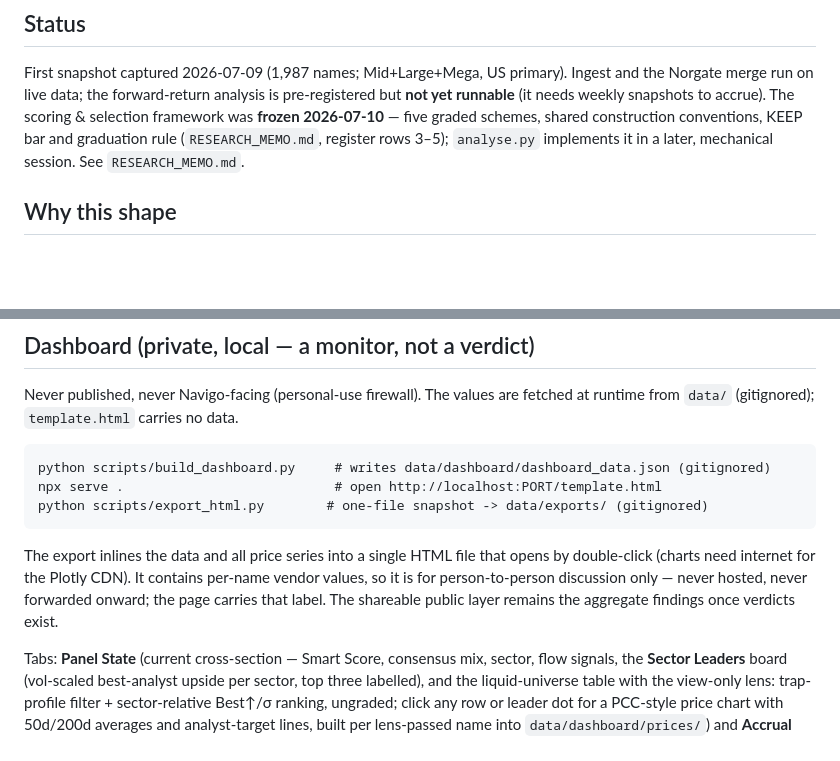
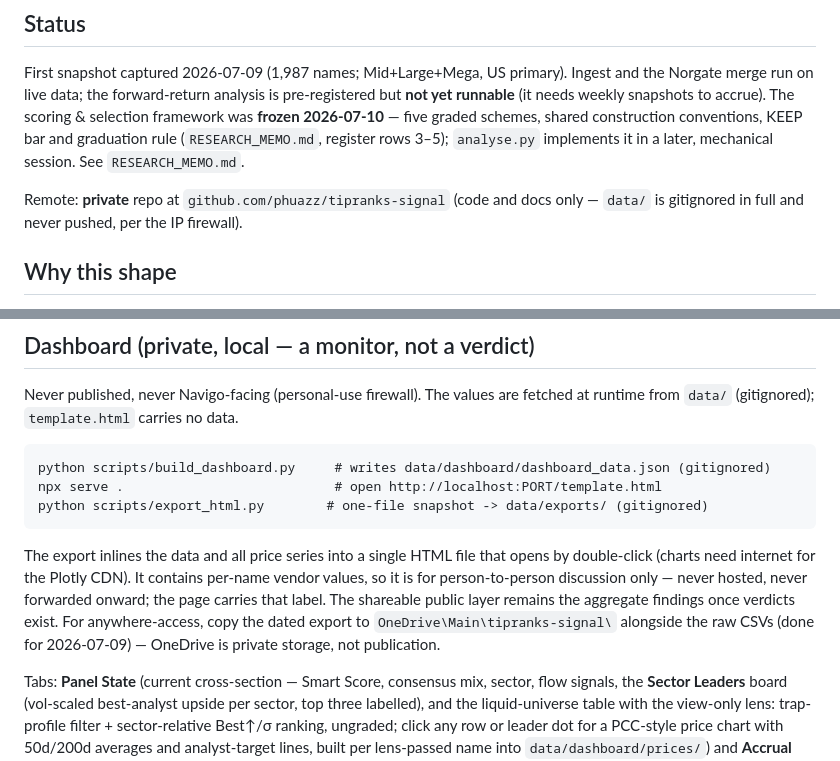
Before and after one commit to phuazz/tipranks-signal, a Markdown page: README.md, 2 parts joined by grey strips. GitHub-like rendering; blank space fills up the shorter version.

Commit message:
tipranks-signal: README - record the private remote (code/docs only, data never pushed) and the OneDrive anywhere-access convention for the HTML export

````diff
--- a/README.md
+++ b/README.md
@@ -7,6 +7,8 @@ Forward-tested study of **TipRanks analyst signals** as cross-sectional predicto
 ## Status
 
 First snapshot captured 2026-07-09 (1,987 names; Mid+Large+Mega, US primary). Ingest and the Norgate merge run on live data; the forward-return analysis is pre-registered but **not yet runnable** (it needs weekly snapshots to accrue). The scoring & selection framework was **frozen 2026-07-10** — five graded schemes, shared construction conventions, KEEP bar and graduation rule (`RESEARCH_MEMO.md`, register rows 3–5); `analyse.py` implements it in a later, mechanical session. See `RESEARCH_MEMO.md`.
+
+Remote: **private** repo at `github.com/phuazz/tipranks-signal` (code and docs only — `data/` is gitignored in full and never pushed, per the IP firewall).
 
 ## Why this shape
 
@@ -44,7 +46,7 @@ npx serve .                           # open http://localhost:PORT/template.html
 python scripts/export_html.py        # one-file snapshot -> data/exports/ (gitignored)
 ```
 
-The export inlines the data and all price series into a single HTML file that opens by double-click (charts need internet for the Plotly CDN). It contains per-name vendor values, so it is for person-to-person discussion only — never hosted, never forwarded onward; the page carries that label. The shareable public layer remains the aggregate findings once verdicts exist.
+The export inlines the data and all price series into a single HTML file that opens by double-click (charts need internet for the Plotly CDN). It contains per-name vendor values, so it is for person-to-person discussion only — never hosted, never forwarded onward; the page carries that label. The shareable public layer remains the aggregate findings once verdicts exist. For anywhere-access, copy the dated export to `OneDrive\Main\tipranks-signal\` alongside the raw CSVs (done for 2026-07-09) — OneDrive is private storage, not publication.
 
 Tabs: **Panel State** (current cross-section — Smart Score, consensus mix, sector, flow signals, the **Sector Leaders** board (vol-scaled best-analyst upside per sector, top three labelled), and the liquid-universe table with the view-only lens: trap-profile filter + sector-relative Best↑/σ ranking, ungraded; click any row or leader dot for a PCC-style price chart with 50d/200d averages and analyst-target lines, built per lens-passed name into `data/dashboard/prices/`) and **Accrual** are live now; **Revision Monitor** lights up at snapshot 2 (week-on-week upgrades / target raises / score deltas — the useful part; sector revision breadth staged there too); **Findings** (the drift-adjusted-alpha read) stays locked until ~8 captures; **Literature** is static reference — the research map behind the frozen design and the panel lens.
 
````
